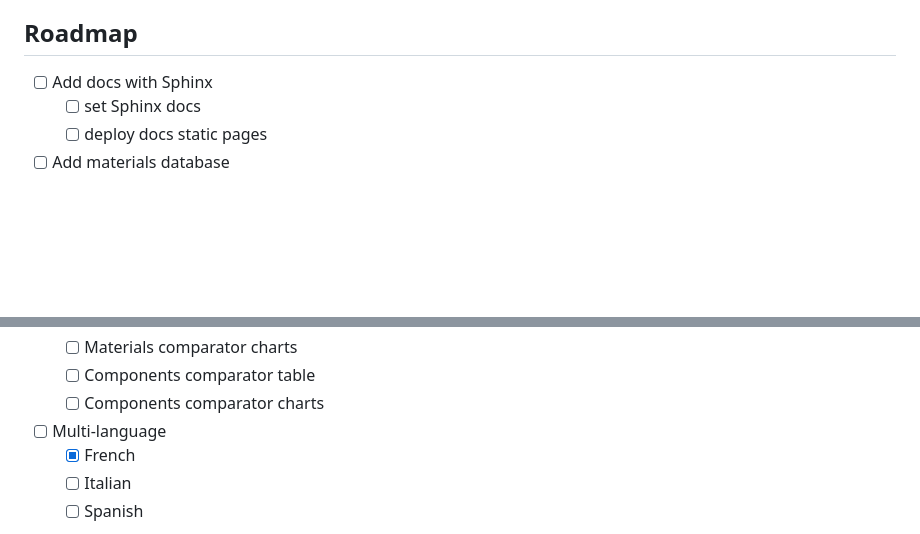
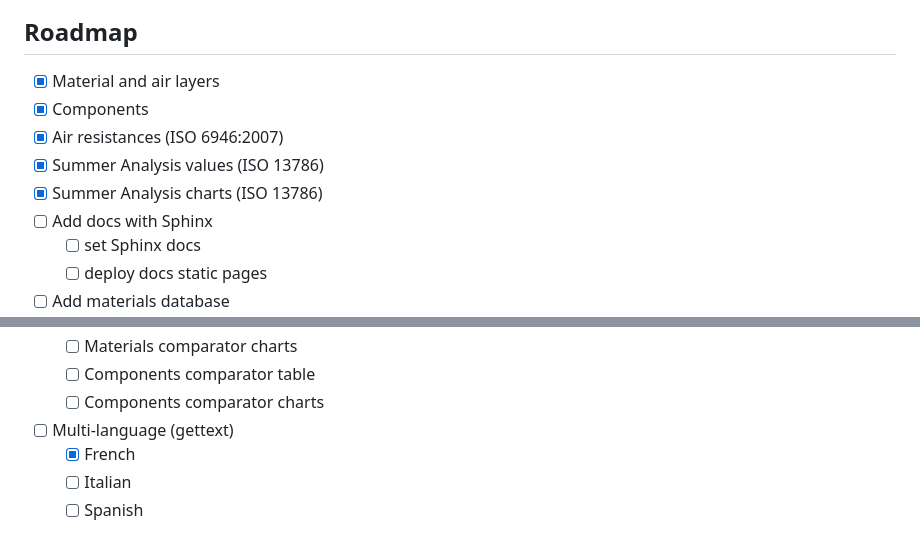
Before and after one commit to SimoneAragno/becalib, a Markdown page: README.md, 2 parts joined by grey strips. Drawn GitHub-style; blank space fills up the shorter version.

```diff
--- a/README.md
+++ b/README.md
@@ -233,6 +233,11 @@ paroi.get_component_sinusoidal_wave_chart().show()
 
 <!-- ROADMAP -->
 ## Roadmap
+- [x] Material and air layers
+- [x] Components
+- [x] Air resistances (ISO 6946:2007)
+- [x] Summer Analysis values (ISO 13786)
+- [x] Summer Analysis charts (ISO 13786)
 - [ ] Add docs with Sphinx
     - [ ] set Sphinx docs
     - [ ] deploy docs static pages
@@ -247,7 +252,7 @@ paroi.get_component_sinusoidal_wave_chart().show()
     - [ ] Materials comparator charts
     - [ ] Components comparator table
     - [ ] Components comparator charts
-- [ ] Multi-language
+- [ ] Multi-language (gettext)
     - [x] French
     - [ ] Italian
     - [ ] Spanish
```
Also changed, not shown: README_template.md (deleted, +0 -270 lines).
